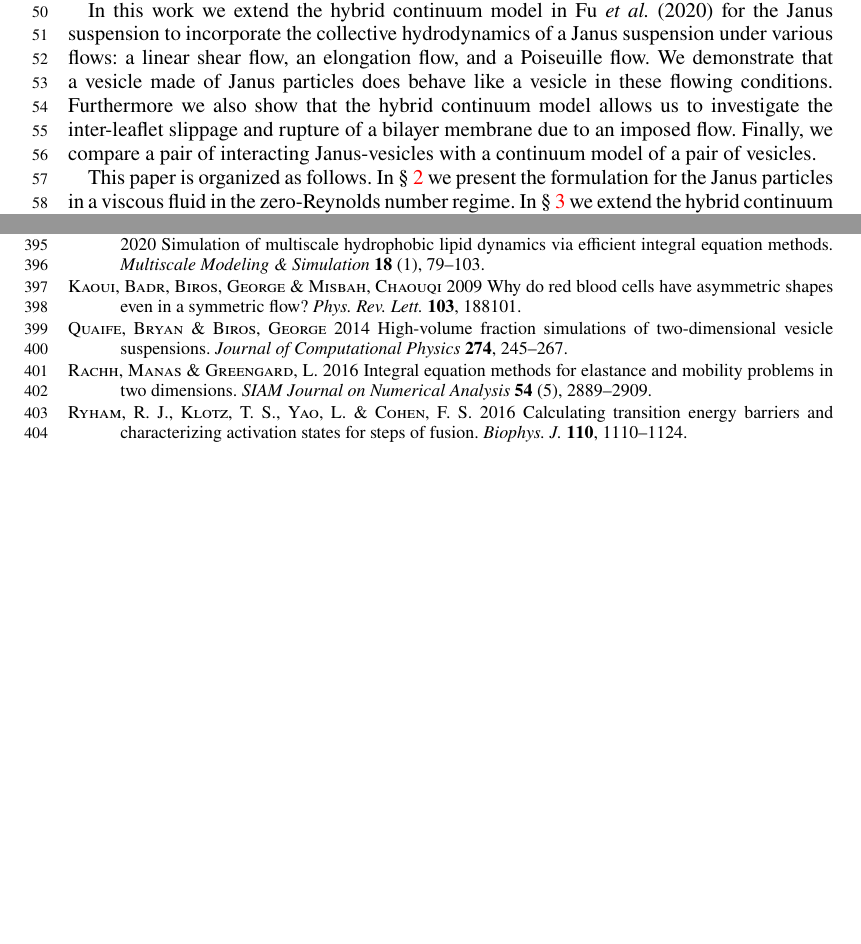
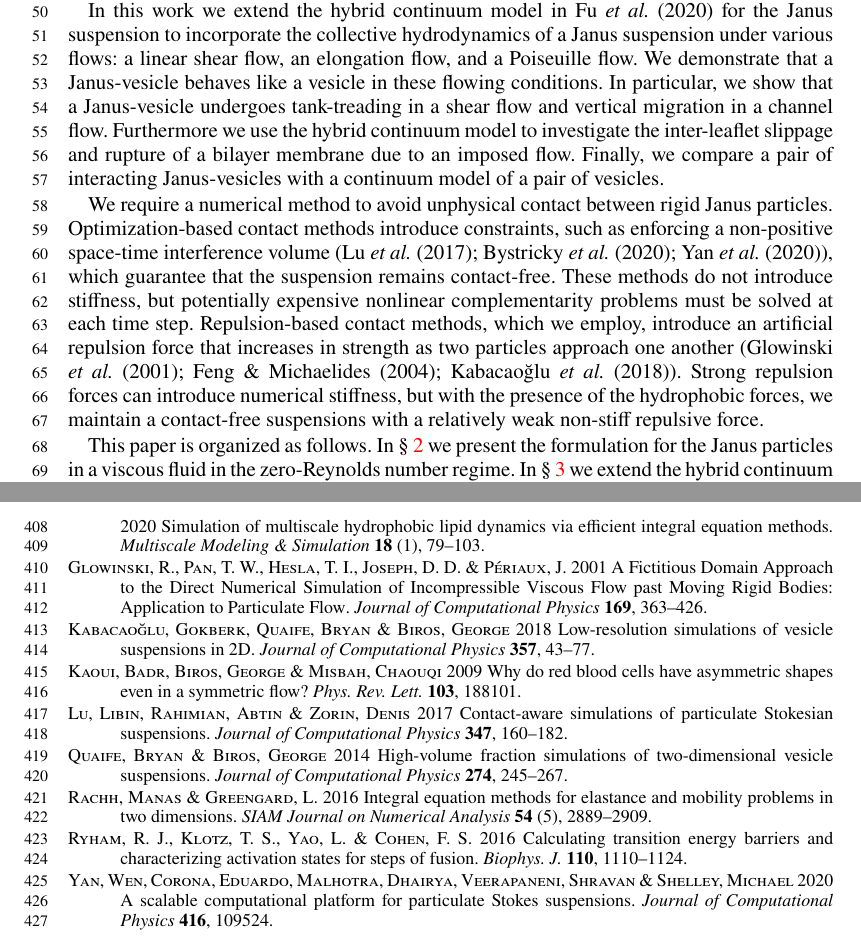
Before and after one commit to quaife/lipid_dynamics, a LaTeX paper (doc/main_jfm.tex, which reads doc/reference.bib): two parts of pages 2 and 16 of 17 before the commit and two parts of pages 2 and 17 of 17 after it, joined at a grey line, cut so that both start at the same text, the shorter picture padded with empty space. Compiled offline with pdfLaTeX; a LaTeX package or settings file that is missing is left out.

Commit message:
worked on intro

```diff
--- a/doc/main_jfm.tex
+++ b/doc/main_jfm.tex
@@ -141,12 +141,27 @@ model).
 In this work we extend the hybrid continuum model in~\cite{Fu20} for the
 Janus suspension to incorporate the collective hydrodynamics of a Janus
 suspension under various flows: a linear shear flow, an elongation flow,
-and a Poiseuille flow. We demonstrate that a vesicle made of Janus
-particles does behave like a vesicle in these flowing conditions.
-Furthermore we also show that the hybrid continuum model allows us to
-investigate the inter-leaflet slippage and rupture of a bilayer membrane
-due to an imposed flow. Finally, we compare a pair of interacting
-Janus-vesicles with a continuum model of a pair of vesicles.
+and a Poiseuille flow. We demonstrate that a Janus-vesicle behaves like
+a vesicle in these flowing conditions. In particular, we show that a
+Janus-vesicle undergoes tank-treading in a shear flow and vertical
+migration in a channel flow. Furthermore we use the hybrid continuum
+model to investigate the inter-leaflet slippage and rupture of a bilayer
+membrane due to an imposed flow. Finally, we compare a pair of
+interacting Janus-vesicles with a continuum model of a pair of vesicles.
+
+We require a numerical method to avoid unphysical contact between rigid
+Janus particles. Optimization-based contact methods introduce
+constraints, such as enforcing a non-positive space-time interference
+volume (\cite{lu-rah-zor2017, Lukas19, yan-cor-mal-vee-she2020}), which
+guarantee that the suspension remains contact-free. These methods do not
+introduce stiffness, but potentially expensive nonlinear complementarity
+problems must be solved at each time step.  Repulsion-based contact
+methods, which we employ, introduce an artificial repulsion force that
+increases in strength as two particles approach one another
+(\cite{glo-pan-hes-jos-per2001, fen-mic2004, kab-qua-bir2018}). Strong
+repulsion forces can introduce numerical stiffness, but with the
+presence of the hydrophobic forces, we maintain a contact-free
+suspensions with a relatively weak non-stiff repulsive force.
 
 This paper is organized as follows. In \S~\ref{sec:governing_eqs} we
 present the formulation for the Janus particles in a viscous fluid in
--- a/doc/reference.bib
+++ b/doc/reference.bib
@@ -138,3 +138,44 @@ issn={2045-2322},
 doi={10.1038/s41598-019-52760-y},
 url={https://doi.org/10.1038/s41598-019-52760-y}
 }
+
+@article{lu-rah-zor2017,
+title = {{Contact-aware simulations of particulate Stokesian
+suspensions}},
+author = {Libin Lu and Abtin Rahimian and Denis Zorin},
+journal = {Journal of Computational Physics},
+volume = {347},
+pages = {160--182},
+year = {2017}
+}
+
+@article{kab-qua-bir2018,
+title = {{Low-resolution simulations of vesicle suspensions in 2D}},
+author = {Gokberk Kabacao\u{g}lu and Bryan Quaife and George Biros},
+journal = {Journal of Computational Physics},
+volume = {357},
+pages = {43--77},
+year={2018},
+publisher = {Elsevier}
+}
+
+@article{yan-cor-mal-vee-she2020,
+title = {{A scalable computational platform for particulate Stokes suspensions}},
+author = {Wen Yan and Eduardo Corona and Dhairya Malhotra and Shravan
+Veerapaneni and Michael Shelley},
+journal = {Journal of Computational Physics},
+volume = {416},
+pages = {109524},
+year = {2020}
+}
+
+@article{glo-pan-hes-jos-per2001,
+title = {{A Fictitious Domain Approach to the Direct Numerical
+Simulation of Incompressible Viscous Flow past Moving Rigid Bodies:
+Application to Particulate Flow}},
+author = {R.~Glowinski and T.~W.~Pan and T.~I.~Hesla and D.~D.~Joseph
+and J.~P\'{e}riaux},
+journal = {Journal of Computational Physics},
+volume = {169},
+pages = {363--426},
+year = {2001}
@@ -140,0 +188,5 @@ url={https://doi.org/10.1038/s41598-019-52760-y}
+journal = {Journal of Computational Physics},
+volume = {195},
+pages = {602--628},
+year = {2004}
+}
```
Also changed, not shown: doc/reference.bib (6 more changed lines).
